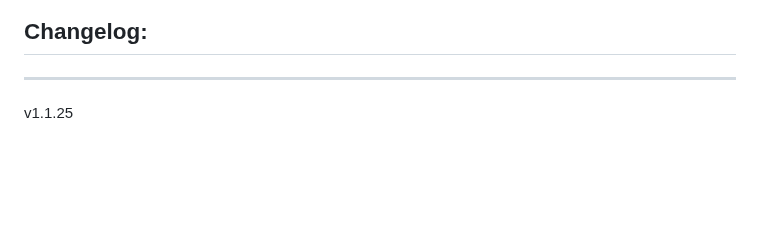
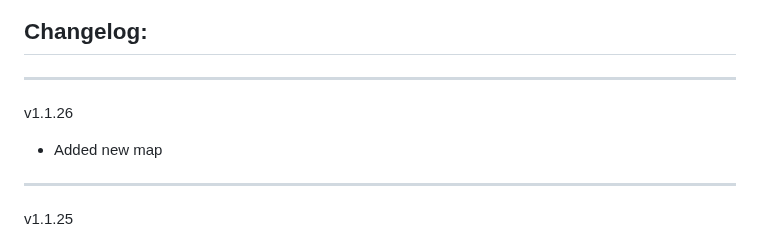
Before and after one commit to Forgotten-Adventures/FA_Battlemaps, a Markdown page: README.md, the part around the change. Rendered like a GitHub page; blank space fills up the shorter version.

```diff
--- a/README.md
+++ b/README.md
@@ -55,6 +55,9 @@ Module Settings allow you to
 ![ModuleSettings2](ModuleSettings2.jpg)
 
 ## Changelog:
+_____________
+v1.1.26
+* Added new map
 _____________
 v1.1.25
 * Added new maps
```
